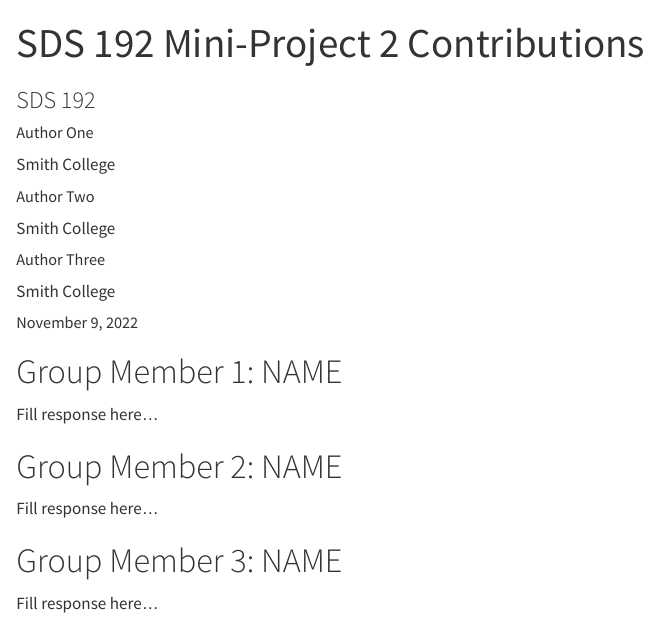
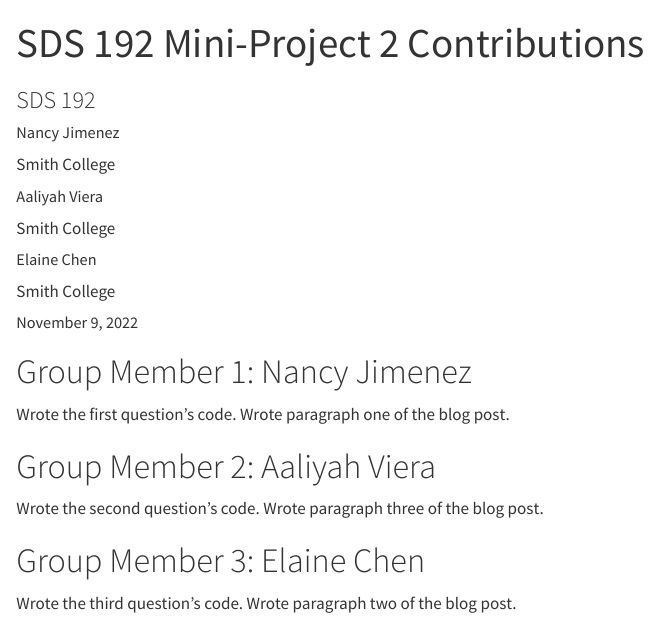
Before and after one commit to Elaineeechen/mp2_09, a Quarto document (contributions.qmd): the page in a window 1100 px wide, from its top. Rendered offline with R 4.5, knitr and Pandoc in place of Quarto, with nearby package versions.

Commit message:
Finished Contributions QMD

```diff
--- a/contributions.qmd
+++ b/contributions.qmd
@@ -2,11 +2,11 @@
 title: "SDS 192 Mini-Project 2 Contributions"
 subtitle: "SDS 192"
 author:
-- name: Author One
+- name: Nancy Jimenez
   affiliation: Smith College
-- name: Author Two
+- name: Aaliyah Viera
   affiliation: Smith College
-- name: Author Three
+- name: Elaine Chen
   affiliation: Smith College
 date: "`r format(Sys.Date(), '%B %e, %Y')`"
 source:
@@ -22,14 +22,17 @@ output:
 ---
 
 
-# Group Member 1: NAME
+# Group Member 1: Nancy Jimenez
 
-Fill response here...
+Wrote the first question's code.
+Wrote paragraph one of the blog post.
 
-# Group Member 2: NAME
+# Group Member 2: Aaliyah Viera
 
-Fill response here...
+Wrote the second question's code.
+Wrote paragraph three of the blog post.
 
-# Group Member 3: NAME
+# Group Member 3: Elaine Chen
 
-Fill response here...
+Wrote the third question's code.
+Wrote paragraph two of the blog post.
```
